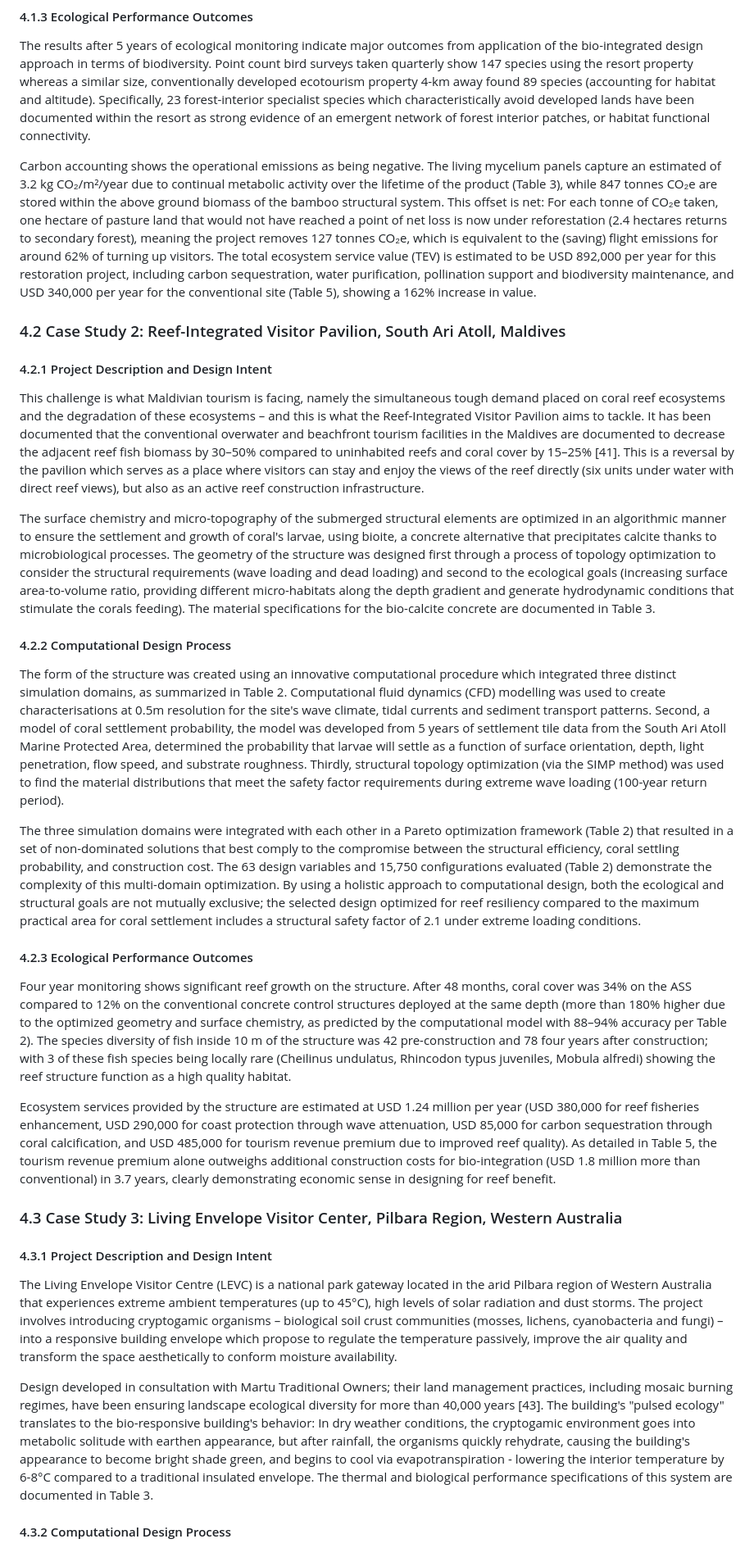
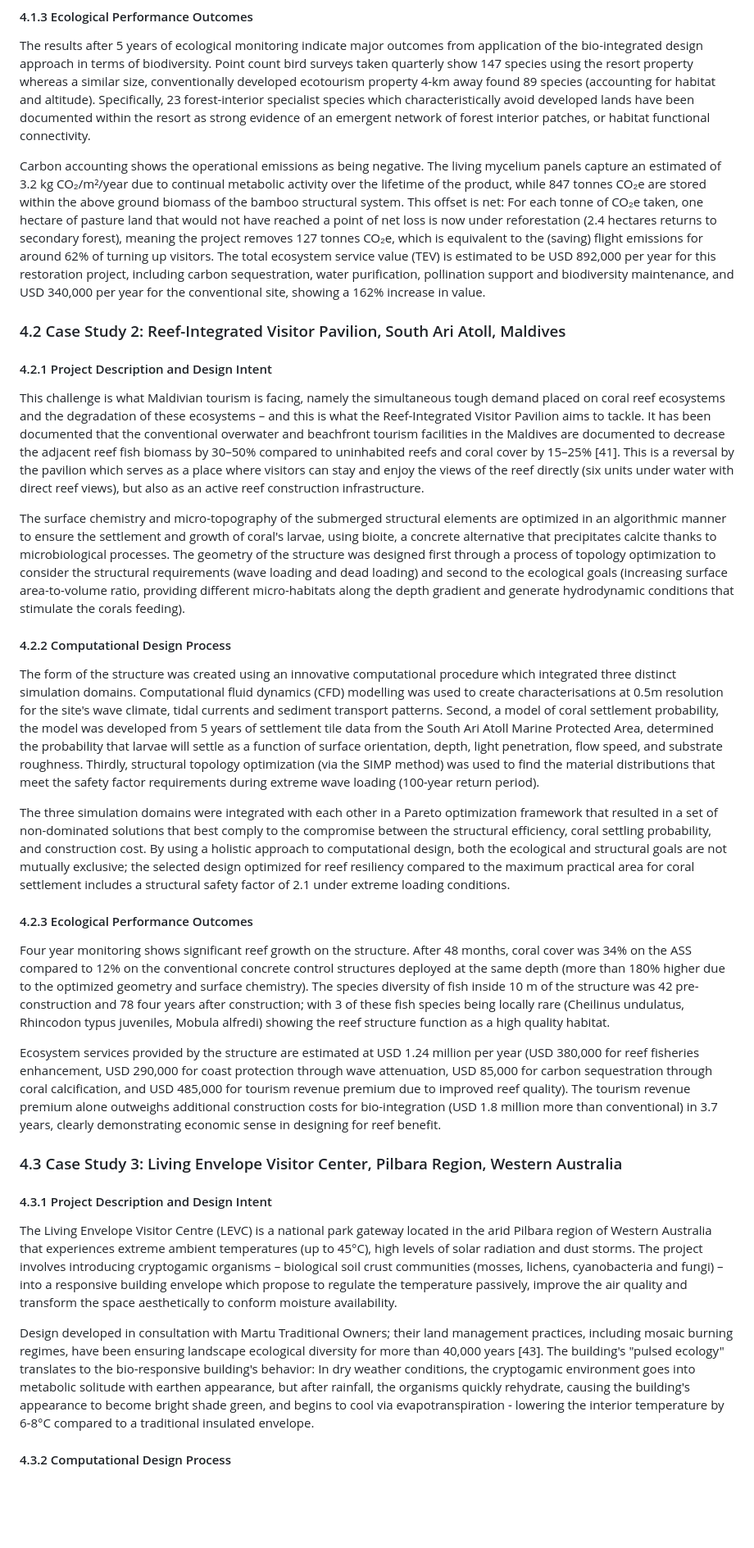
Before and after one commit to AMMU1986/AMMAN, a Markdown page: Chapter_Bio_Integrated_Tourism.md, the part around one of its changes. Shown at 82% size. Drawn GitHub-style; blank space fills up the shorter version.

```diff
--- a/Chapter_Bio_Integrated_Tourism.md
+++ b/Chapter_Bio_Integrated_Tourism.md
@@ -177,7 +177,7 @@ In a laboratory experiment, the growth of mycelium panels was observed and a mod
 
 The results after 5 years of ecological monitoring indicate major outcomes from application of the bio-integrated design approach in terms of biodiversity. Point count bird surveys taken quarterly show 147 species using the resort property whereas a similar size, conventionally developed ecotourism property 4-km away found 89 species (accounting for habitat and altitude). Specifically, 23 forest-interior specialist species which characteristically avoid developed lands have been documented within the resort as strong evidence of an emergent network of forest interior patches, or habitat functional connectivity.
 
-Carbon accounting shows the operational emissions as being negative. The living mycelium panels capture an estimated of 3.2 kg CO₂/m²/year due to continual metabolic activity over the lifetime of the product (Table 3), while 847 tonnes CO₂e are stored within the above ground biomass of the bamboo structural system. This offset is net: For each tonne of CO₂e taken, one hectare of pasture land that would not have reached a point of net loss is now under reforestation (2.4 hectares returns to secondary forest), meaning the project removes 127 tonnes CO₂e, which is equivalent to the (saving) flight emissions for around 62% of turning up visitors. The total ecosystem service value (TEV) is estimated to be USD 892,000 per year for this restoration project, including carbon sequestration, water purification, pollination support and biodiversity maintenance, and USD 340,000 per year for the conventional site (Table 5), showing a 162% increase in value.
+Carbon accounting shows the operational emissions as being negative. The living mycelium panels capture an estimated of 3.2 kg CO₂/m²/year due to continual metabolic activity over the lifetime of the product, while 847 tonnes CO₂e are stored within the above ground biomass of the bamboo structural system. This offset is net: For each tonne of CO₂e taken, one hectare of pasture land that would not have reached a point of net loss is now under reforestation (2.4 hectares returns to secondary forest), meaning the project removes 127 tonnes CO₂e, which is equivalent to the (saving) flight emissions for around 62% of turning up visitors. The total ecosystem service value (TEV) is estimated to be USD 892,000 per year for this restoration project, including carbon sequestration, water purification, pollination support and biodiversity maintenance, and USD 340,000 per year for the conventional site, showing a 162% increase in value.
 
 
 ### 4.2 Case Study 2: Reef-Integrated Visitor Pavilion, South Ari Atoll, Maldives
@@ -186,19 +186,19 @@ Carbon accounting shows the operational emissions as being negative. The living
 
 This challenge is what Maldivian tourism is facing, namely the simultaneous tough demand placed on coral reef ecosystems and the degradation of these ecosystems – and this is what the Reef-Integrated Visitor Pavilion aims to tackle. It has been documented that the conventional overwater and beachfront tourism facilities in the Maldives are documented to decrease the adjacent reef fish biomass by 30–50% compared to uninhabited reefs and coral cover by 15–25% [41]. This is a reversal by the pavilion which serves as a place where visitors can stay and enjoy the views of the reef directly (six units under water with direct reef views), but also as an active reef construction infrastructure.
 
-The surface chemistry and micro-topography of the submerged structural elements are optimized in an algorithmic manner to ensure the settlement and growth of coral's larvae, using bioite, a concrete alternative that precipitates calcite thanks to microbiological processes. The geometry of the structure was designed first through a process of topology optimization to consider the structural requirements (wave loading and dead loading) and second to the ecological goals (increasing surface area-to-volume ratio, providing different micro-habitats along the depth gradient and generate hydrodynamic conditions that stimulate the corals feeding). The material specifications for the bio-calcite concrete are documented in Table 3.
+The surface chemistry and micro-topography of the submerged structural elements are optimized in an algorithmic manner to ensure the settlement and growth of coral's larvae, using bioite, a concrete alternative that precipitates calcite thanks to microbiological processes. The geometry of the structure was designed first through a process of topology optimization to consider the structural requirements (wave loading and dead loading) and second to the ecological goals (increasing surface area-to-volume ratio, providing different micro-habitats along the depth gradient and generate hydrodynamic conditions that stimulate the corals feeding).
 
 #### 4.2.2 Computational Design Process
 
-The form of the structure was created using an innovative computational procedure which integrated three distinct simulation domains, as summarized in Table 2. Computational fluid dynamics (CFD) modelling was used to create characterisations at 0.5m resolution for the site's wave climate, tidal currents and sediment transport patterns. Second, a model of coral settlement probability, the model was developed from 5 years of settlement tile data from the South Ari Atoll Marine Protected Area, determined the probability that larvae will settle as a function of surface orientation, depth, light penetration, flow speed, and substrate roughness. Thirdly, structural topology optimization (via the SIMP method) was used to find the material distributions that meet the safety factor requirements during extreme wave loading (100-year return period).
+The form of the structure was created using an innovative computational procedure which integrated three distinct simulation domains. Computational fluid dynamics (CFD) modelling was used to create characterisations at 0.5m resolution for the site's wave climate, tidal currents and sediment transport patterns. Second, a model of coral settlement probability, the model was developed from 5 years of settlement tile data from the South Ari Atoll Marine Protected Area, determined the probability that larvae will settle as a function of surface orientation, depth, light penetration, flow speed, and substrate roughness. Thirdly, structural topology optimization (via the SIMP method) was used to find the material distributions that meet the safety factor requirements during extreme wave loading (100-year return period).
 
-The three simulation domains were integrated with each other in a Pareto optimization framework (Table 2) that resulted in a set of non-dominated solutions that best comply to the compromise between the structural efficiency, coral settling probability, and construction cost. The 63 design variables and 15,750 configurations evaluated (Table 2) demonstrate the complexity of this multi-domain optimization. By using a holistic approach to computational design, both the ecological and structural goals are not mutually exclusive; the selected design optimized for reef resiliency compared to the maximum practical area for coral settlement includes a structural safety factor of 2.1 under extreme loading conditions.
+The three simulation domains were integrated with each other in a Pareto optimization framework that resulted in a set of non-dominated solutions that best comply to the compromise between the structural efficiency, coral settling probability, and construction cost. By using a holistic approach to computational design, both the ecological and structural goals are not mutually exclusive; the selected design optimized for reef resiliency compared to the maximum practical area for coral settlement includes a structural safety factor of 2.1 under extreme loading conditions.
 
 #### 4.2.3 Ecological Performance Outcomes
 
-Four year monitoring shows significant reef growth on the structure. After 48 months, coral cover was 34% on the ASS compared to 12% on the conventional concrete control structures deployed at the same depth (more than 180% higher due to the optimized geometry and surface chemistry, as predicted by the computational model with 88–94% accuracy per Table 2). The species diversity of fish inside 10 m of the structure was 42 pre-construction and 78 four years after construction; with 3 of these fish species being locally rare (Cheilinus undulatus, Rhincodon typus juveniles, Mobula alfredi) showing the reef structure function as a high quality habitat.
+Four year monitoring shows significant reef growth on the structure. After 48 months, coral cover was 34% on the ASS compared to 12% on the conventional concrete control structures deployed at the same depth (more than 180% higher due to the optimized geometry and surface chemistry). The species diversity of fish inside 10 m of the structure was 42 pre-construction and 78 four years after construction; with 3 of these fish species being locally rare (Cheilinus undulatus, Rhincodon typus juveniles, Mobula alfredi) showing the reef structure function as a high quality habitat.
 
-Ecosystem services provided by the structure are estimated at USD 1.24 million per year (USD 380,000 for reef fisheries enhancement, USD 290,000 for coast protection through wave attenuation, USD 85,000 for carbon sequestration through coral calcification, and USD 485,000 for tourism revenue premium due to improved reef quality). As detailed in Table 5, the tourism revenue premium alone outweighs additional construction costs for bio-integration (USD 1.8 million more than conventional) in 3.7 years, clearly demonstrating economic sense in designing for reef benefit.
+Ecosystem services provided by the structure are estimated at USD 1.24 million per year (USD 380,000 for reef fisheries enhancement, USD 290,000 for coast protection through wave attenuation, USD 85,000 for carbon sequestration through coral calcification, and USD 485,000 for tourism revenue premium due to improved reef quality). The tourism revenue premium alone outweighs additional construction costs for bio-integration (USD 1.8 million more than conventional) in 3.7 years, clearly demonstrating economic sense in designing for reef benefit.
 
 
 ### 4.3 Case Study 3: Living Envelope Visitor Center, Pilbara Region, Western Australia
@@ -207,7 +207,7 @@ Ecosystem services provided by the structure are estimated at USD 1.24 million p
 
 The Living Envelope Visitor Centre (LEVC) is a national park gateway located in the arid Pilbara region of Western Australia that experiences extreme ambient temperatures (up to 45°C), high levels of solar radiation and dust storms. The project involves introducing cryptogamic organisms – biological soil crust communities (mosses, lichens, cyanobacteria and fungi) – into a responsive building envelope which propose to regulate the temperature passively, improve the air quality and transform the space aesthetically to conform moisture availability.
 
-Design developed in consultation with Martu Traditional Owners; their land management practices, including mosaic burning regimes, have been ensuring landscape ecological diversity for more than 40,000 years [43]. The building's "pulsed ecology" translates to the bio-responsive building's behavior: In dry weather conditions, the cryptogamic environment goes into metabolic solitude with earthen appearance, but after rainfall, the organisms quickly rehydrate, causing the building's appearance to become bright shade green, and begins to cool via evapotranspiration - lowering the interior temperature by 6-8°C compared to a traditional insulated envelope. The thermal and biological performance specifications of this system are documented in Table 3.
+Design developed in consultation with Martu Traditional Owners; their land management practices, including mosaic burning regimes, have been ensuring landscape ecological diversity for more than 40,000 years [43]. The building's "pulsed ecology" translates to the bio-responsive building's behavior: In dry weather conditions, the cryptogamic environment goes into metabolic solitude with earthen appearance, but after rainfall, the organisms quickly rehydrate, causing the building's appearance to become bright shade green, and begins to cool via evapotranspiration - lowering the interior temperature by 6-8°C compared to a traditional insulated envelope.
 
 #### 4.3.2 Computational Design Process
 
```
Also changed, not shown: other parts of Chapter_Bio_Integrated_Tourism.md (+48 -48 lines).
